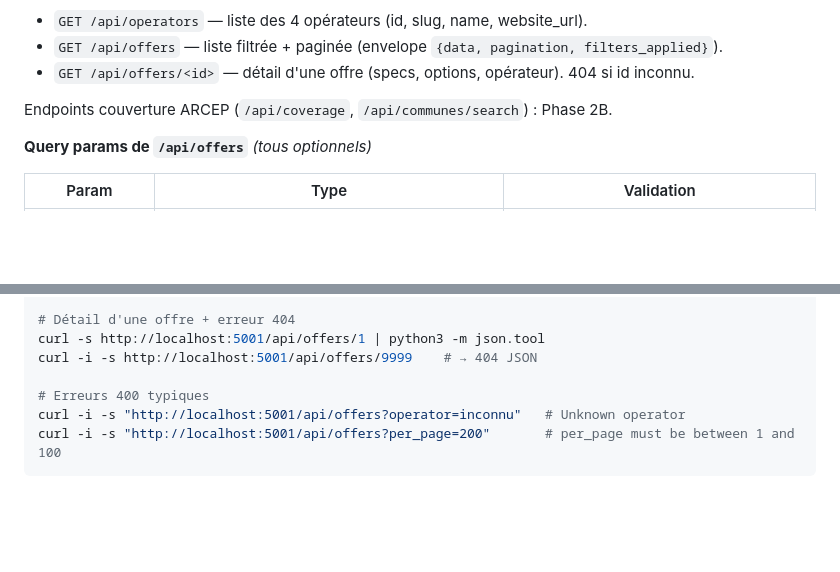
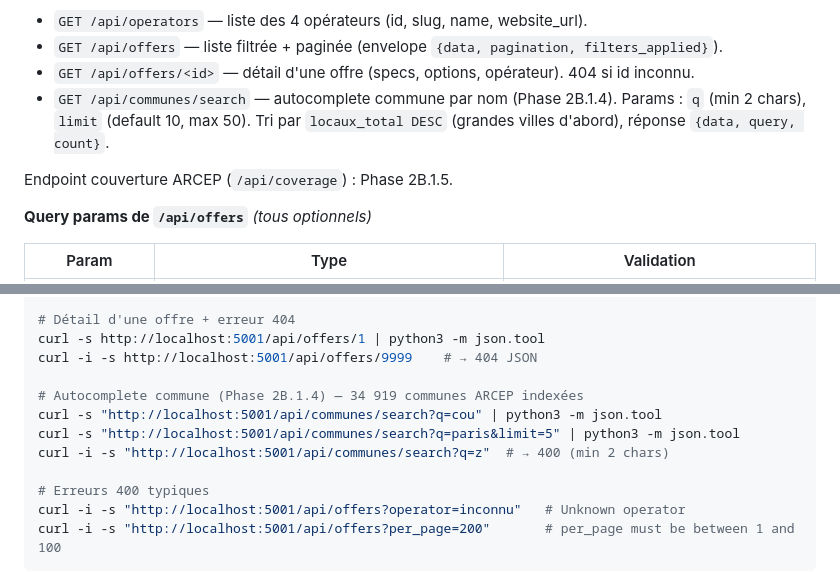
Before and after one commit to Bastagas/telecom-comparator-fr, a Markdown page: README.md, 2 parts joined by grey strips. GitHub-like rendering; blank space fills up the shorter version.

Commit message:
docs: update README with /api/communes/search endpoint
Co-Authored-By: Claude Opus 4.7 (1M context) <noreply@anthropic.com>

```diff
--- a/README.md
+++ b/README.md
@@ -74,8 +74,9 @@ configurable via la variable `API_PORT` du `.env`.
 - `GET /api/operators` — liste des 4 opérateurs (id, slug, name, website_url).
 - `GET /api/offers` — liste filtrée + paginée (envelope `{data, pagination, filters_applied}`).
 - `GET /api/offers/<id>` — détail d'une offre (specs, options, opérateur). 404 si id inconnu.
+- `GET /api/communes/search` — autocomplete commune par nom (Phase 2B.1.4). Params : `q` (min 2 chars), `limit` (default 10, max 50). Tri par `locaux_total DESC` (grandes villes d'abord), réponse `{data, query, count}`.
 
-Endpoints couverture ARCEP (`/api/coverage`, `/api/communes/search`) : Phase 2B.
+Endpoint couverture ARCEP (`/api/coverage`) : Phase 2B.1.5.
 
 **Query params de `/api/offers`** *(tous optionnels)*
 
@@ -110,6 +111,11 @@ curl -s "http://localhost:5001/api/offers?max_price=40&sort=price_asc&per_page=2
 # Détail d'une offre + erreur 404
 curl -s http://localhost:5001/api/offers/1 | python3 -m json.tool
 curl -i -s http://localhost:5001/api/offers/9999    # → 404 JSON
+
+# Autocomplete commune (Phase 2B.1.4) — 34 919 communes ARCEP indexées
+curl -s "http://localhost:5001/api/communes/search?q=cou" | python3 -m json.tool
+curl -s "http://localhost:5001/api/communes/search?q=paris&limit=5" | python3 -m json.tool
+curl -i -s "http://localhost:5001/api/communes/search?q=z"  # → 400 (min 2 chars)
 
 # Erreurs 400 typiques
 curl -i -s "http://localhost:5001/api/offers?operator=inconnu"   # Unknown operator
```
